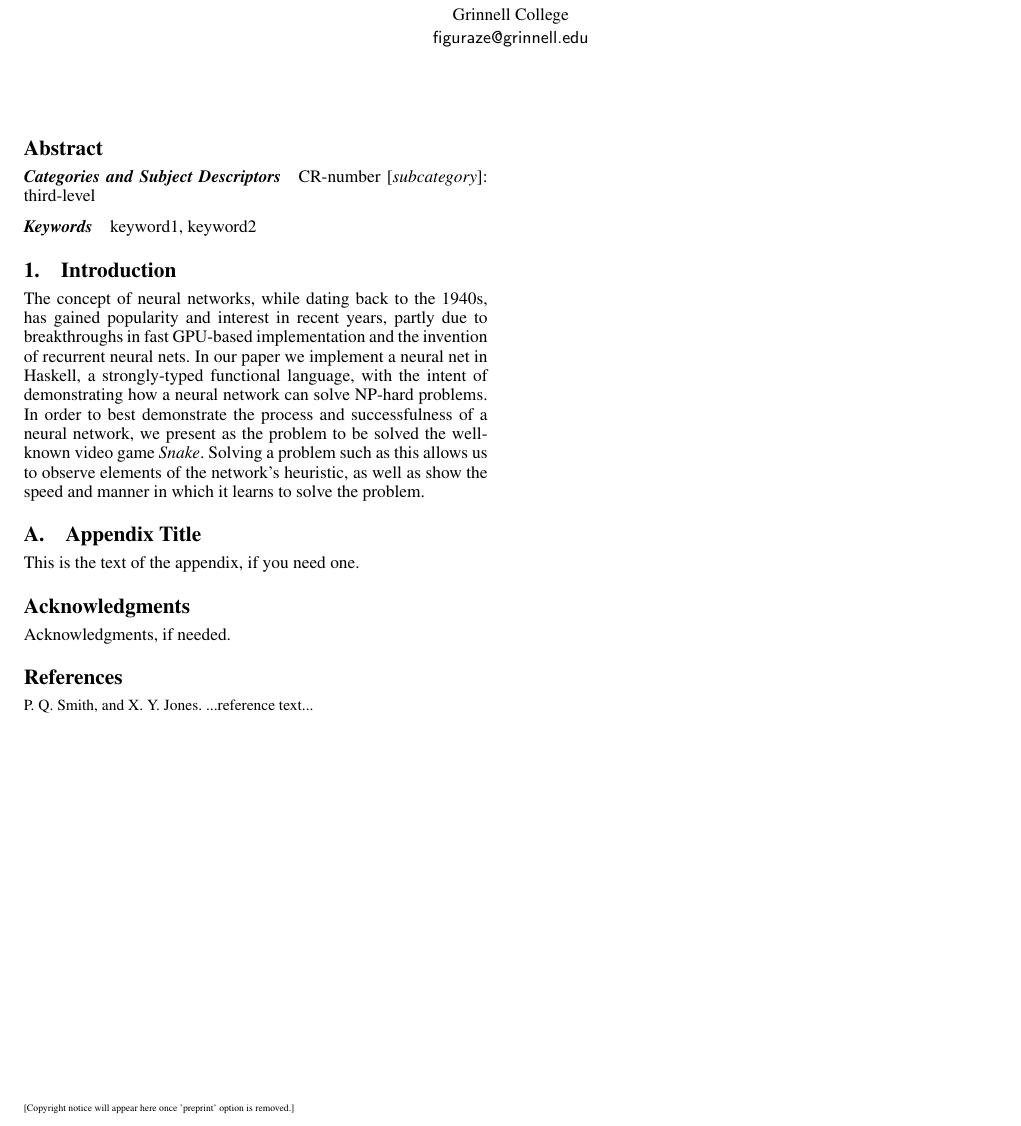
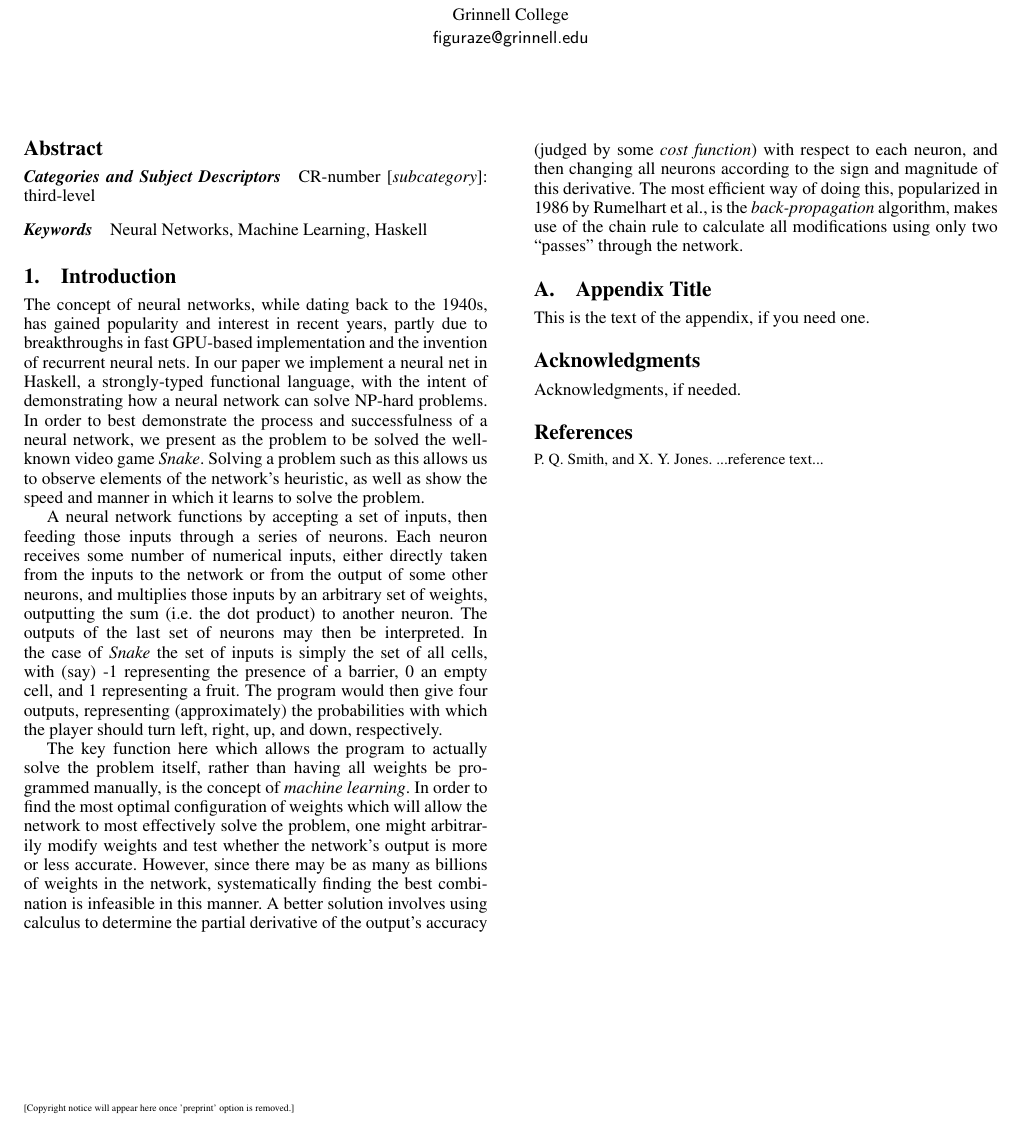
Before and after one commit to obsequiousnewt/nn, a LaTeX paper (proposal.tex): part of the page, cut so that both start at the same text. Compiled offline with pdfLaTeX; a missing font is replaced by an installed copy or a similar font.

Commit message:
here is some more introduction

```diff
--- a/proposal.tex
+++ b/proposal.tex
@@ -69,11 +69,15 @@
 \category{CR-number}{subcategory}{third-level}
 
 \keywords
-keyword1, keyword2
+Neural Networks, Machine Learning, Haskell
 
 \section{Introduction}
 
 The concept of neural networks, while dating back to the 1940s, has gained popularity and interest in recent years, partly due to breakthroughs in fast GPU-based implementation and the invention of recurrent neural nets. In our paper we implement a neural net in Haskell, a strongly-typed functional language, with the intent of demonstrating how a neural network can solve NP-hard problems. In order to best demonstrate the process and successfulness of a neural network, we present as the problem to be solved the well-known video game \textit{Snake}. Solving a problem such as this allows us to observe elements of the network's heuristic, as well as show the speed and manner in which it learns to solve the problem.
+
+A neural network functions by accepting a set of inputs, then feeding those inputs through a series of neurons. Each neuron receives some number of numerical inputs, either directly taken from the inputs to the network or from the output of some other neurons, and multiplies those inputs by an arbitrary set of weights, outputting the sum (i.e. the dot product) to another neuron. The outputs of the last set of neurons may then be interpreted. In the case of \textit{Snake} the set of inputs is simply the set of all cells, with (say) -1 representing the presence of a barrier, 0 an empty cell, and 1 representing a fruit. The program would then give four outputs, representing (approximately) the probabilities with which the player should turn left, right, up, and down, respectively.
+
+The key function here which allows the program to actually solve the problem itself, rather than having all weights be programmed manually, is the concept of \textit{machine learning}. In order to find the most optimal configuration of weights which will allow the network to most effectively solve the problem, one might arbitrarily modify weights and test whether the network's output is more or less accurate. However, since there may be as many as billions of weights in the network, systematically finding the best combination is infeasible in this manner. A better solution involves using calculus to determine the partial derivative of the output's accuracy (judged by some \textit{cost function}) with respect to each neuron, and then changing all neurons according to the sign and magnitude of this derivative. The most efficient way of doing this, popularized in 1986 by Rumelhart et al., is the \textit{back-propagation} algorithm, makes use of the chain rule to calculate all modifications using only two ``passes'' through the network.
 
 \appendix
 \section{Appendix Title}
```
